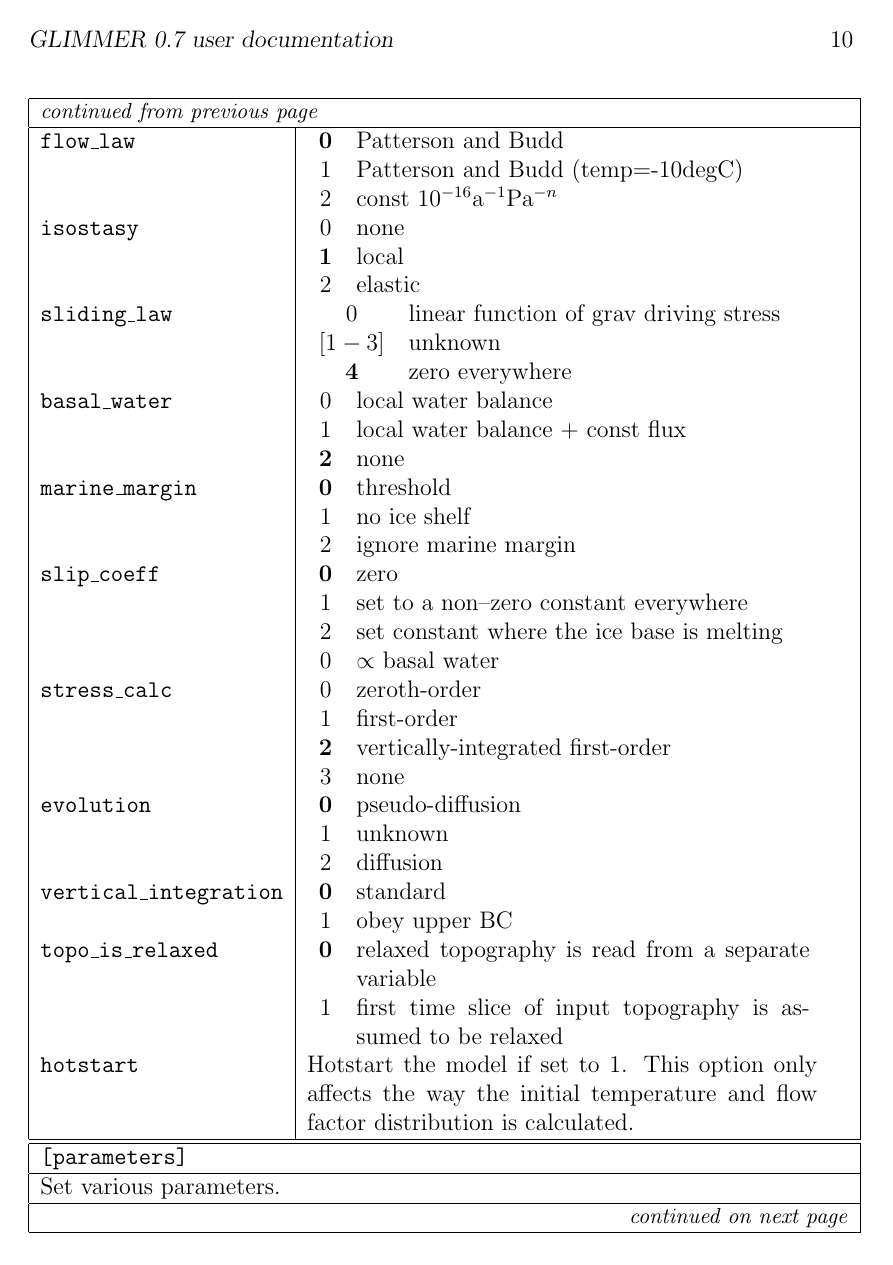
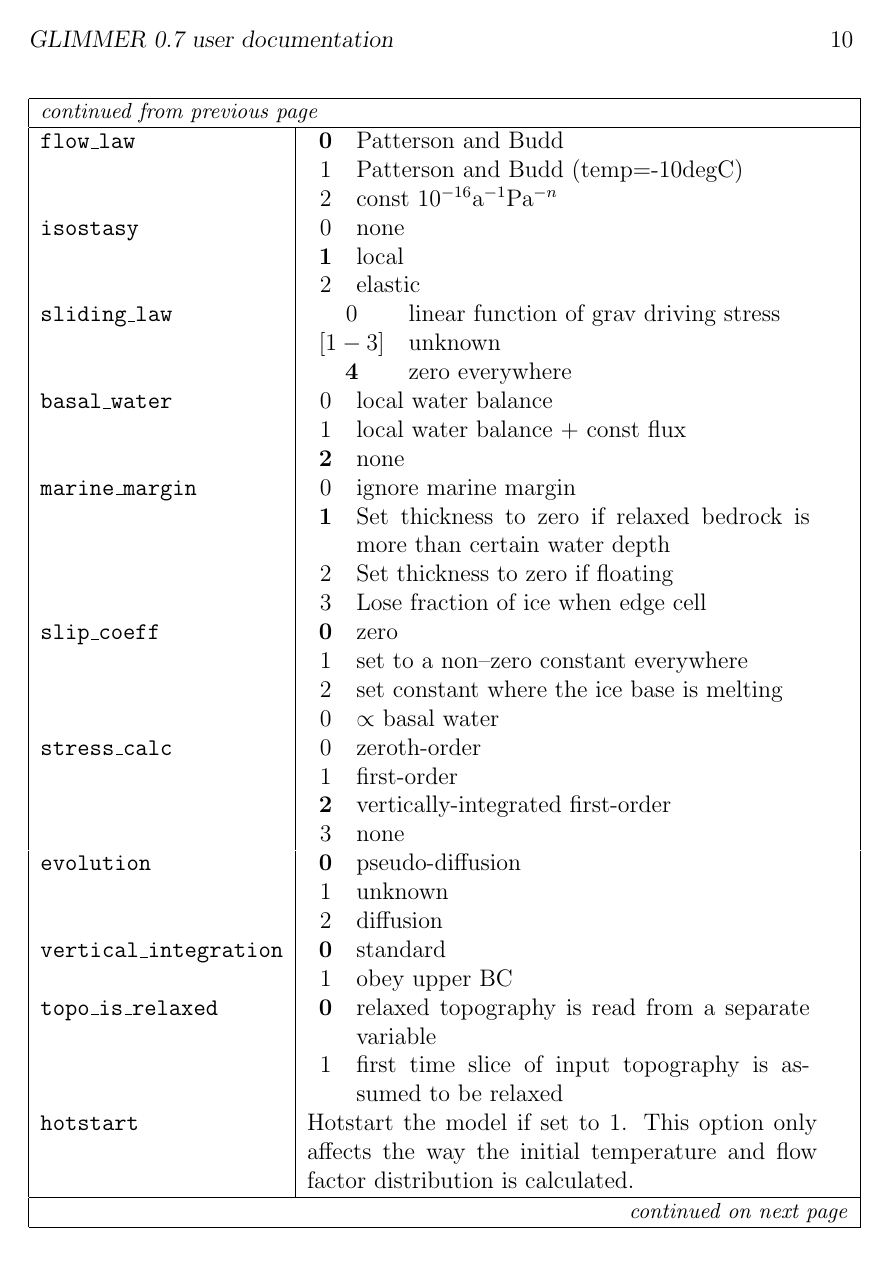
Before and after one commit to glimmer-cism/glimmer-cism-glimmer, a LaTeX document (doc/ug_ps.tex, which reads doc/ug/glide.tex): page 10 of 17 before the commit and page 10 of 18 after it. Compiled offline with pdfLaTeX.

Commit message:
new calving mode
git-svn-id: https://svn.berlios.de/svnroot/repos/glimmer-cism/glimmer-cism/glimmer/branches/GLINT-GLIDE@165 2cfc7cc4-626f-0410-8325-f6cb4dace9bf

```diff
--- a/doc/ug/glide.tex
+++ b/doc/ug/glide.tex
@@ -90,10 +90,11 @@ Sections and keys are case sensitive and may contain white space. However, the c
       {\bf 2} & none\\
     \end{tabular}\\
     \texttt{marine\_margin} &
-    \begin{tabular}[t]{cl}
-      {\bf 0} & threshold\\
-      1 & no ice shelf\\
-      2 & ignore marine margin\\
+    \begin{tabular}[t]{cp{8cm}}
+      0 & ignore marine margin\\
+      {\bf 1} & Set thickness to zero if relaxed bedrock is more than certain water depth\\
+      2 & Set thickness to zero if floating\\
+      3 & Lose fraction of ice when edge cell\\
     \end{tabular}\\
     \texttt{slip\_coeff} &
     \begin{tabular}[t]{cl}
```
Also changed, not shown: 9 other files.
